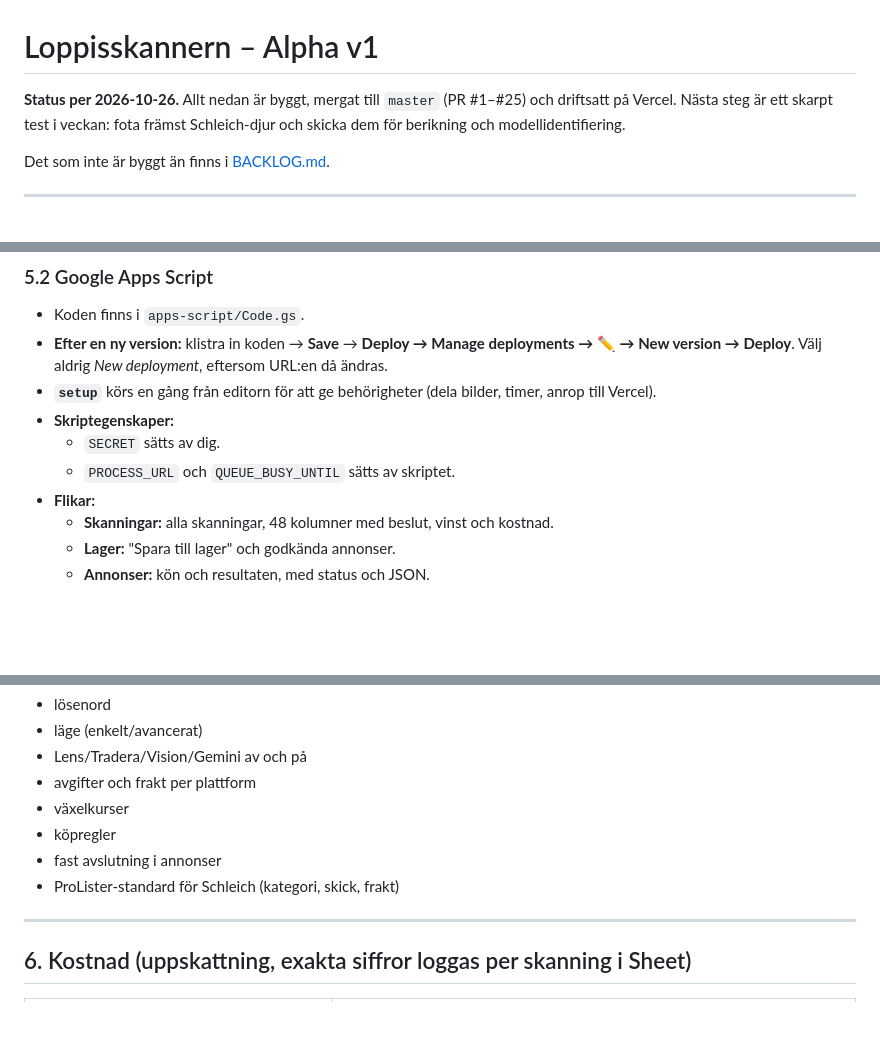
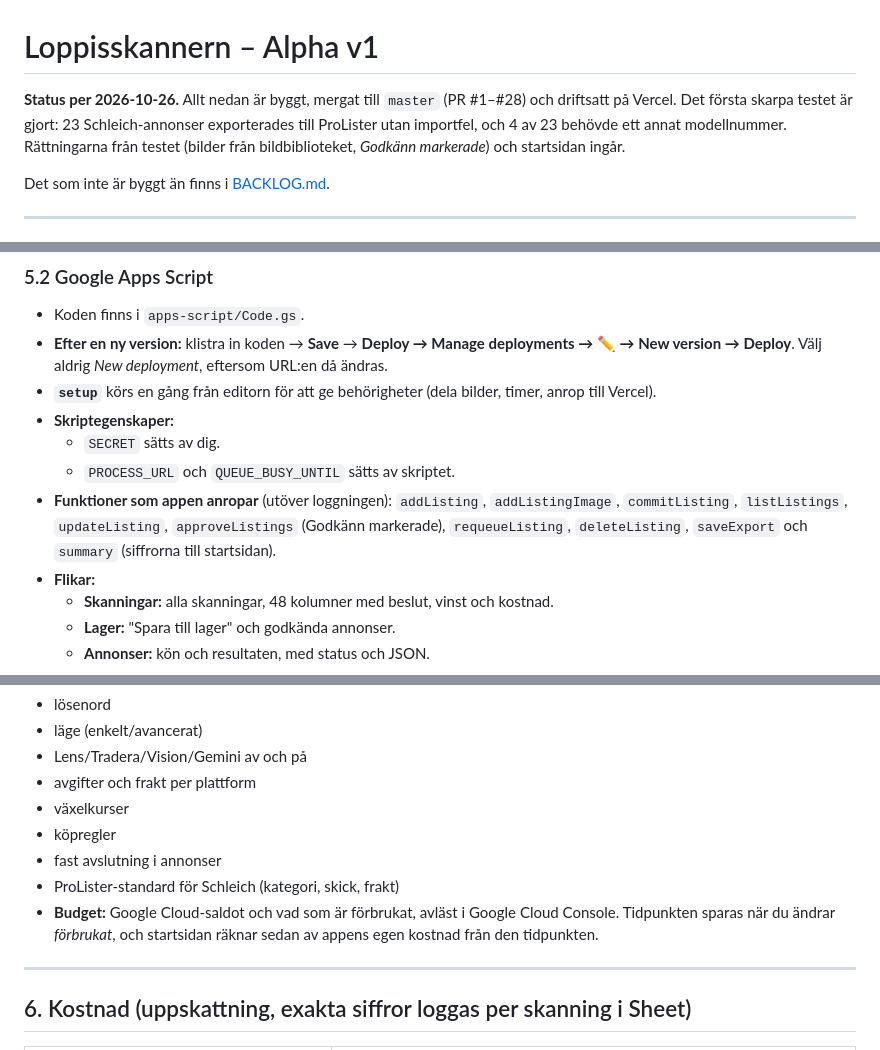
Before and after one commit to Tayan78/cartoon-hero, a Markdown page: docs/ALPHA-v1.md, 3 parts joined by grey strips. Rendered like a GitHub page; blank space fills up the shorter version.

```diff
--- a/docs/ALPHA-v1.md
+++ b/docs/ALPHA-v1.md
@@ -1,6 +1,6 @@
 # Loppisskannern – Alpha v1
 
-**Status per 2026-10-26.** Allt nedan är byggt, mergat till `master` (PR #1–#25) och driftsatt på Vercel. Nästa steg är ett skarpt test i veckan: fota främst Schleich-djur och skicka dem för berikning och modellidentifiering.
+**Status per 2026-10-26.** Allt nedan är byggt, mergat till `master` (PR #1–#28) och driftsatt på Vercel. Det första skarpa testet är gjort: 23 Schleich-annonser exporterades till ProLister utan importfel, och 4 av 23 behövde ett annat modellnummer. Rättningarna från testet (bilder från bildbiblioteket, *Godkänn markerade*) och startsidan ingår.
 
 Det som inte är byggt än finns i [BACKLOG.md](BACKLOG.md).
 
@@ -169,6 +169,7 @@ Efter en ändrad variabel: **Deployments → Redeploy**. Efter en merge deployar
 - **Skriptegenskaper:**
   - `SECRET` sätts av dig.
   - `PROCESS_URL` och `QUEUE_BUSY_UNTIL` sätts av skriptet.
+- **Funktioner som appen anropar** (utöver loggningen): `addListing`, `addListingImage`, `commitListing`, `listListings`, `updateListing`, `approveListings` (Godkänn markerade), `requeueListing`, `deleteListing`, `saveExport` och `summary` (siffrorna till startsidan).
 - **Flikar:**
   - **Skanningar:** alla skanningar, 48 kolumner med beslut, vinst och kostnad.
   - **Lager:** "Spara till lager" och godkända annonser.
@@ -184,6 +185,7 @@ Allt sparas i telefonen och skickas med varje anrop:
 - köpregler
 - fast avslutning i annonser
 - ProLister-standard för Schleich (kategori, skick, frakt)
+- **Budget:** Google Cloud-saldot och vad som är förbrukat, avläst i Google Cloud Console. Tidpunkten sparas när du ändrar *förbrukat*, och startsidan räknar sedan av appens egen kostnad från den tidpunkten.
 
 ---
 
```
Also changed, not shown: other parts of docs/ALPHA-v1.md (+9 -4 lines), docs/BACKLOG.md (+6 -6 lines).
